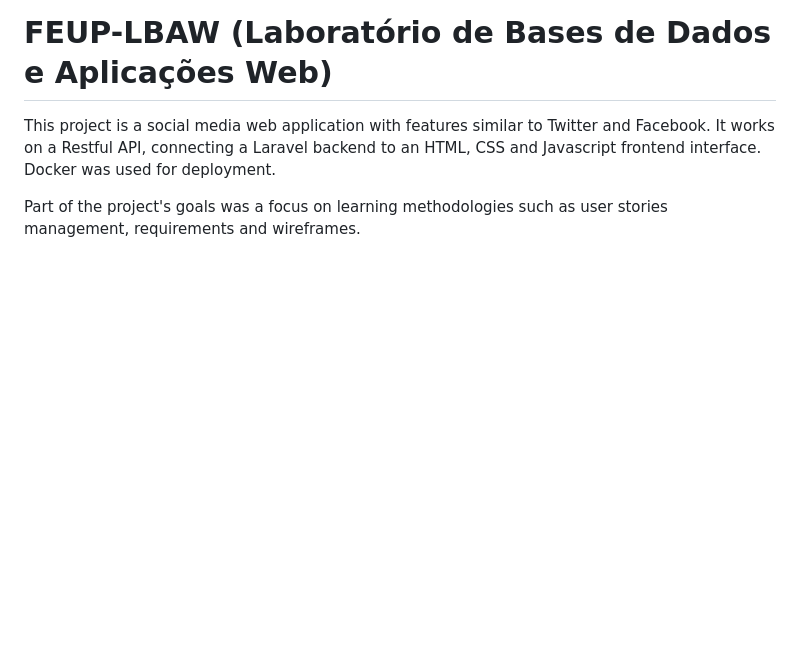
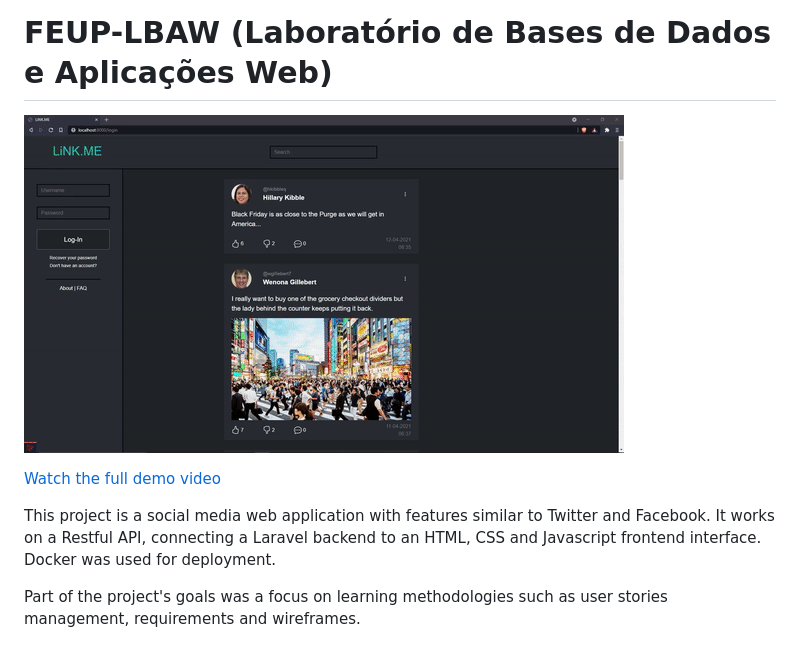
Before and after one commit to nunores/LiNK.ME, a Markdown page: README.md, the part around the change. Rendered like a GitHub page; pictures changed too: docs/lbawgif.gif (added); blank space fills up the shorter version.

Commit message:
Update README.me

```diff
--- a/README.md
+++ b/README.md
@@ -1,4 +1,8 @@
 # FEUP-LBAW (Laboratório de Bases de Dados e Aplicações Web)
+
+![Tuca](./docs/lbawgif.gif)
+
+[Watch the full demo video](./docs/lbaw2145.mp4)
 
 This project is a social media web application with features similar to Twitter and Facebook. It works on a Restful API, connecting a Laravel backend to an HTML, CSS and Javascript frontend interface. Docker was used for deployment.
 
```
Also changed, not shown: 1 other file.
